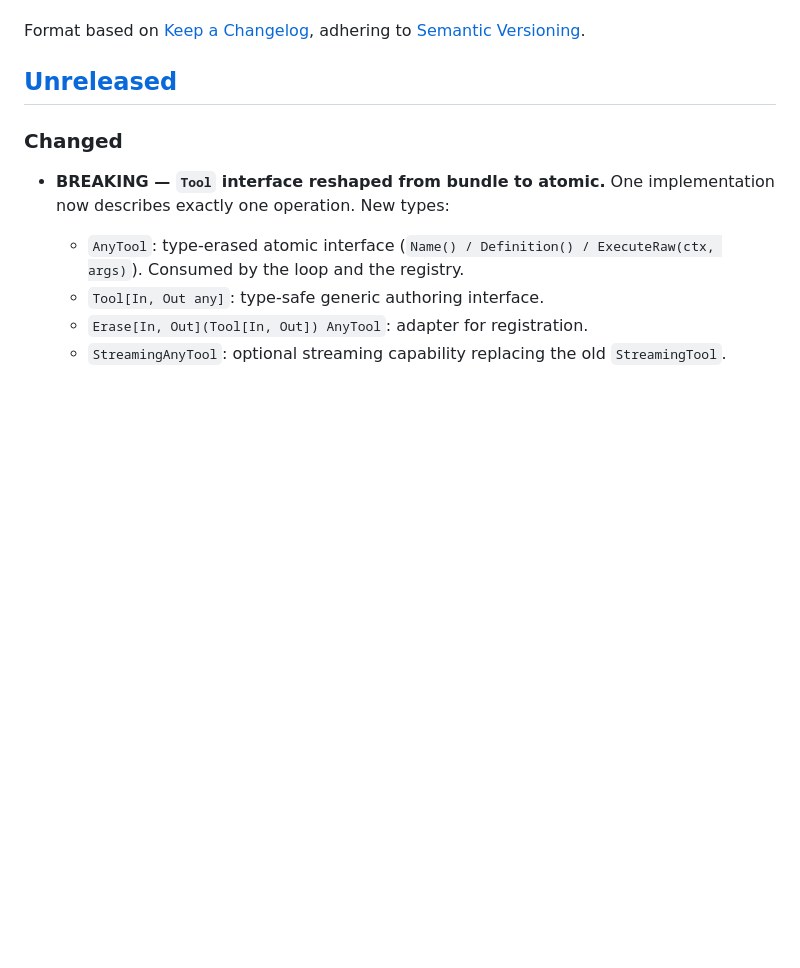
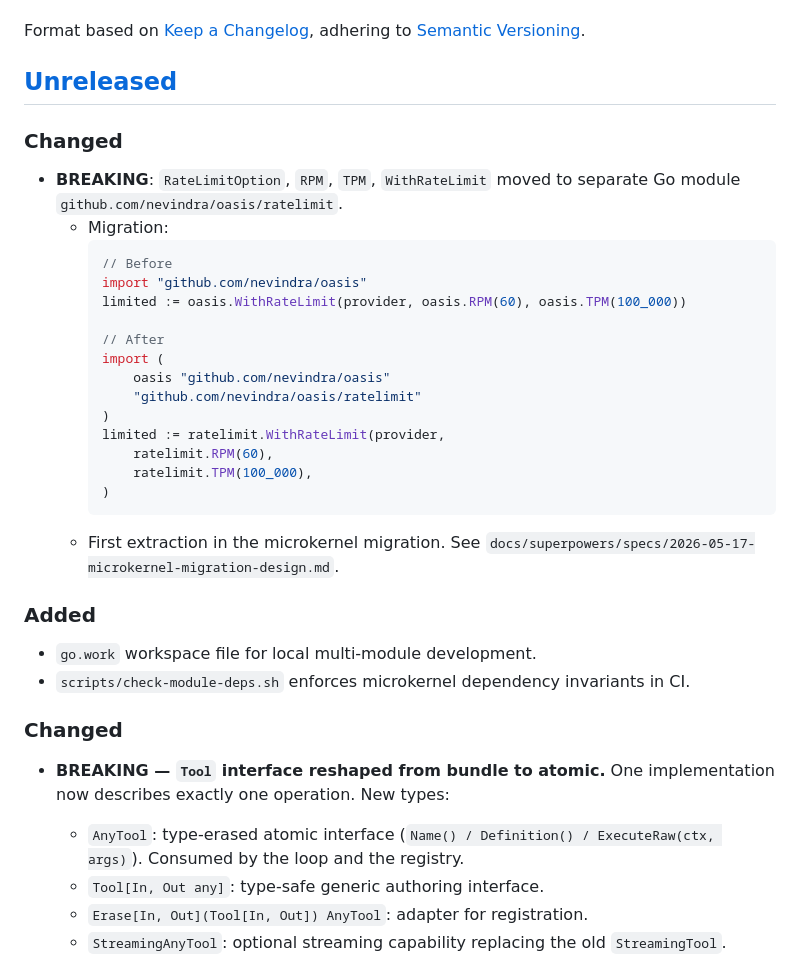
Before and after one commit to nevindra/oasis, a Markdown page: CHANGELOG.md, the part around the change. GitHub-like rendering; blank space fills up the shorter version.

Commit message:
docs: changelog entry for ratelimit module extraction

````diff
--- a/CHANGELOG.md
+++ b/CHANGELOG.md
@@ -5,6 +5,33 @@ All notable changes to this project will be documented in this file.
 Format based on [Keep a Changelog](https://keepachangelog.com/), adhering to [Semantic Versioning](https://semver.org/).
 
 ## [Unreleased]
+
+### Changed
+- **BREAKING**: `RateLimitOption`, `RPM`, `TPM`, `WithRateLimit` moved to
+  separate Go module `github.com/nevindra/oasis/ratelimit`.
+  - Migration:
+    ```go
+    // Before
+    import "github.com/nevindra/oasis"
+    limited := oasis.WithRateLimit(provider, oasis.RPM(60), oasis.TPM(100_000))
+
+    // After
+    import (
+        oasis "github.com/nevindra/oasis"
+        "github.com/nevindra/oasis/ratelimit"
+    )
+    limited := ratelimit.WithRateLimit(provider,
+        ratelimit.RPM(60),
+        ratelimit.TPM(100_000),
+    )
+    ```
+  - First extraction in the microkernel migration. See
+    `docs/superpowers/specs/2026-05-17-microkernel-migration-design.md`.
+
+### Added
+- `go.work` workspace file for local multi-module development.
+- `scripts/check-module-deps.sh` enforces microkernel dependency invariants
+  in CI.
 
 ### Changed
 - **BREAKING — `Tool` interface reshaped from bundle to atomic.** One
````
